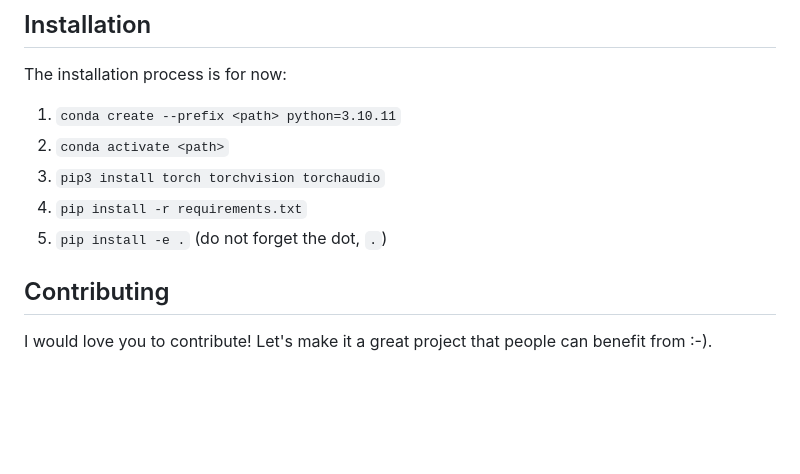
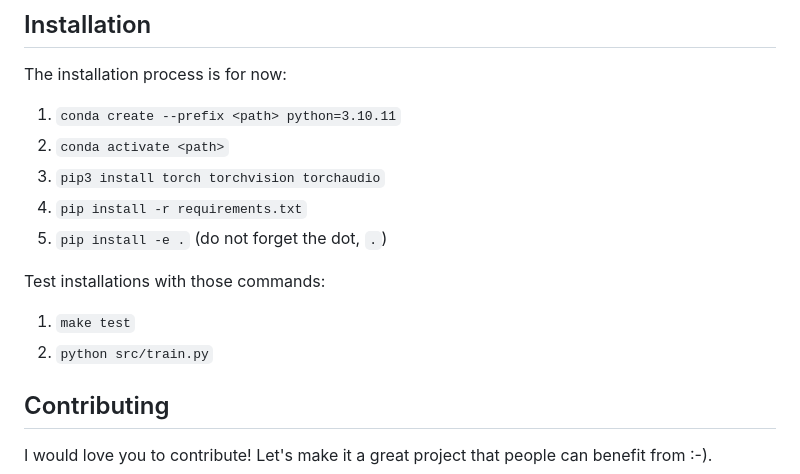
Before and after one commit to PellelNitram/OnlineHTR, a Markdown page: README.md, the part around the change. GitHub-like rendering; blank space fills up the shorter version.

Commit message:
Update README.md
Update installation section with installation test commands.

```diff
--- a/README.md
+++ b/README.md
@@ -28,6 +28,10 @@ The installation process is for now:
 3. `pip3 install torch torchvision torchaudio`
 4. `pip install -r requirements.txt`
 5. `pip install -e .` (do not forget the dot, `.`)
+
+Test installations with those commands:
+1. `make test`
+2. `python src/train.py`
 
 ## Contributing
 
```
